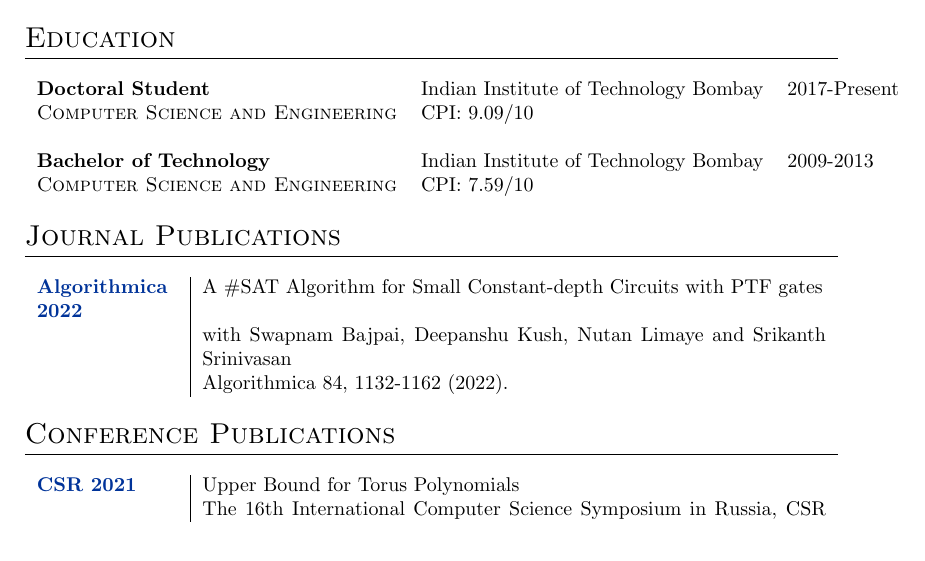
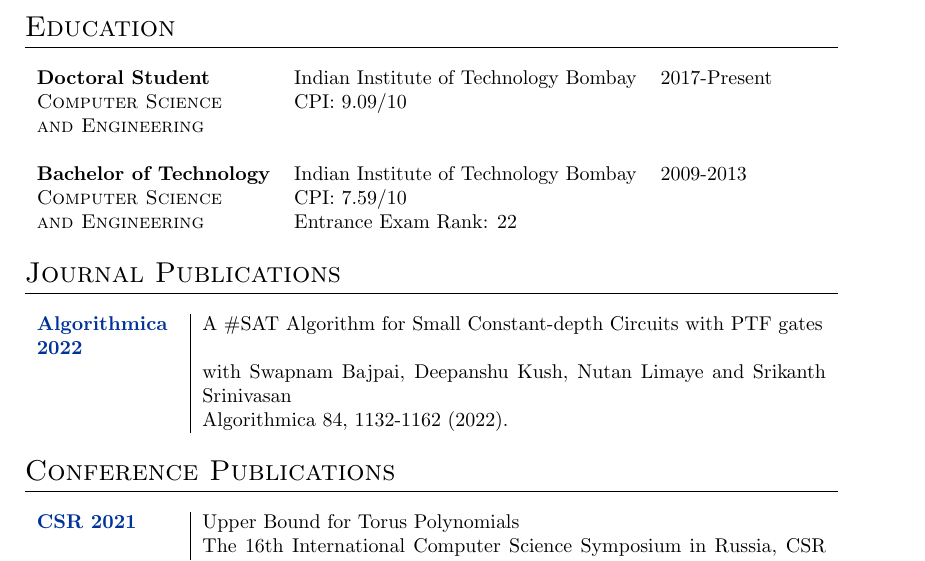
Before and after one commit to vaibhkrishan/vaibhkrishan.github.io, a LaTeX CV (files/CV/CV.tex): part of page 1 of 2, cut so that both start at the same text. Compiled offline with pdfLaTeX.

Commit message:
Added rank

```diff
--- a/files/CV/CV.tex
+++ b/files/CV/CV.tex
@@ -38,10 +38,12 @@
 
 \begin{tabular}{lll}
   {\bf Doctoral Student} & Indian Institute of Technology Bombay & 2017-Present \\
-  \textsc{Computer Science and Engineering} & CPI: 9.09/10 & \\
+  \textsc{Computer Science} & CPI: 9.09/10 & \\
+  \textsc{and Engineering} \\
   \\
   {\bf Bachelor of Technology} & Indian Institute of Technology Bombay & 2009-2013 \\
-  \textsc{Computer Science and Engineering} & CPI: 7.59/10 &
+  \textsc{Computer Science} & CPI: 7.59/10 & \\
+  \textsc{and Engineering} & Entrance Exam Rank: 22 & \\
 \end{tabular}
 
 \section{Journal Publications}
```
Also changed, not shown: files/CV/CV.pdf.
